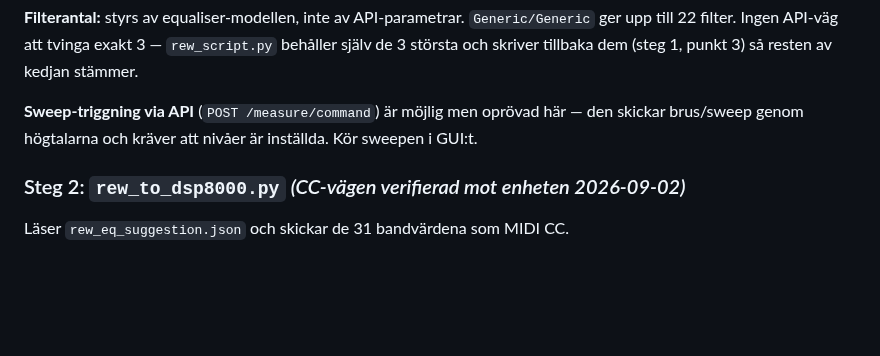
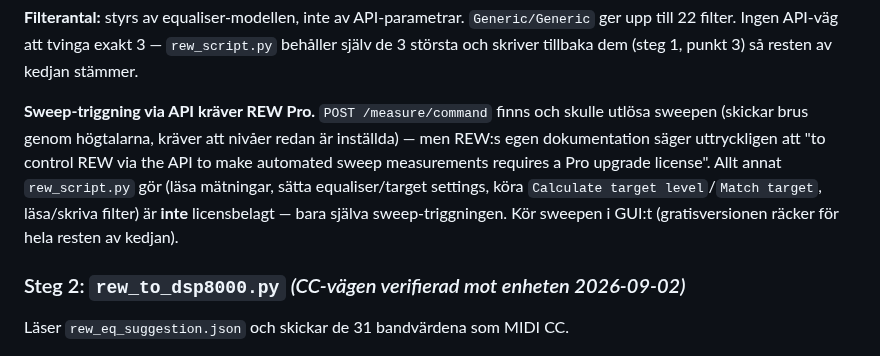
Before and after one commit to NicklasAndersson/behringer-dsp-8000, a Markdown page: readme.md, the part around the change. Rendered like a GitHub page; blank space fills up the shorter version.

Commit message:
readme: sweep-triggning via API kräver REW Pro (inte bara oprövat)
Kollade REW:s API-dokumentation: POST /measure/command (automatiserade
sweep-mätningar) är uttryckligen licensbelagt till Pro-uppgraderingen.
Resten av kedjan (läsa mätningar, sätta equaliser/target settings, köra
EQ-kommandon, läsa/skriva filter) är fri - bara sweep-triggningen är det.
Tidigare text sa bara "möjlig men oprövad", vilket antydde att det bara
var en säkerhetsfråga.

Co-Authored-By: Claude Sonnet 5 <noreply@anthropic.com>
Claude-Session: https://claude.ai/code/session_01HmtZ9uJ21imunzcnrqU7KR

```diff
--- a/readme.md
+++ b/readme.md
@@ -407,9 +407,14 @@ Giltiga EQ-kommandon (`/eq/command`): `Calculate target level`,
 `rew_script.py` behåller själv de 3 största och skriver tillbaka dem (steg 1,
 punkt 3) så resten av kedjan stämmer.
 
-**Sweep-triggning via API** (`POST /measure/command`) är möjlig men
-oprövad här — den skickar brus/sweep genom högtalarna och kräver att
-nivåer är inställda. Kör sweepen i GUI:t.
+**Sweep-triggning via API kräver REW Pro.** `POST /measure/command` finns
+och skulle utlösa sweepen (skickar brus genom högtalarna, kräver att nivåer
+redan är inställda) — men REW:s egen dokumentation säger uttryckligen att
+"to control REW via the API to make automated sweep measurements requires a
+Pro upgrade license". Allt annat `rew_script.py` gör (läsa mätningar, sätta
+equaliser/target settings, köra `Calculate target level`/`Match target`,
+läsa/skriva filter) är **inte** licensbelagt — bara själva sweep-triggningen.
+Kör sweepen i GUI:t (gratisversionen räcker för hela resten av kedjan).
 
 ### Steg 2: `rew_to_dsp8000.py` *(CC-vägen verifierad mot enheten 2026-09-02)*
 Läser `rew_eq_suggestion.json` och skickar de 31 bandvärdena som MIDI CC.
```
